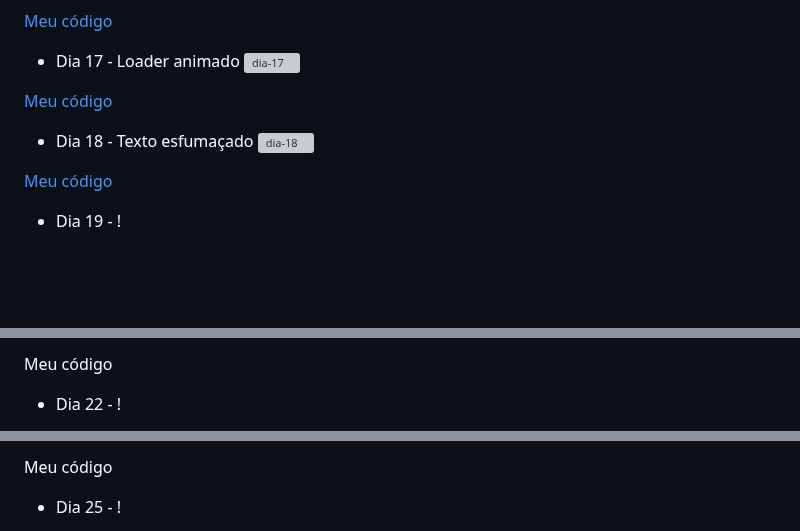
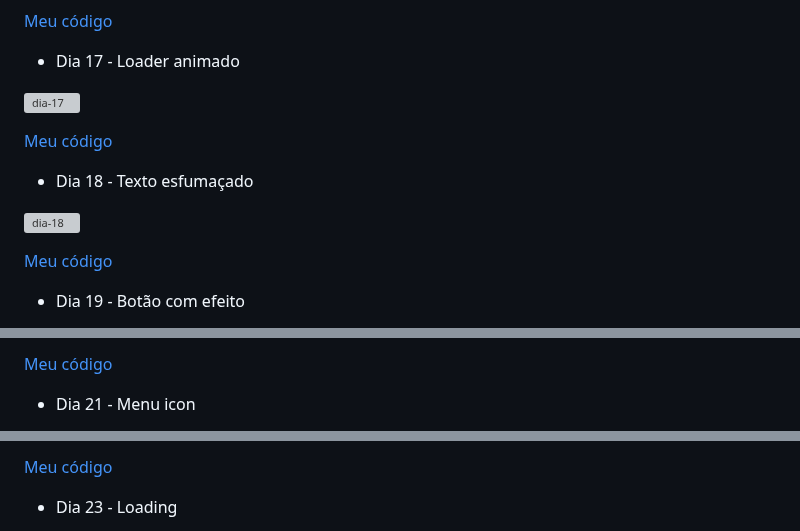
Before and after one commit to Camille846/ChallengesCSS, a Markdown page: README.md, 3 parts joined by grey strips. Rendered like a GitHub page; blank space fills up the shorter version; grey boxes are pictures that could not be loaded.

```diff
--- a/README.md
+++ b/README.md
@@ -99,15 +99,16 @@ Se você chegou agora e quer começar o desafio, fique a vontade, o desafio não
 <a href="https://github.com/Camille846/30diasDeCSS/tree/master/dia%2016">Meu código</a>
 
 + Dia 17 - Loader animado
+
 ![dia-17](https://user-images.githubusercontent.com/83260908/131268648-08742e67-8641-412f-885f-4ace4bfb0180.gif)
 
 <a href="https://github.com/Camille846/30diasDeCSS/tree/master/dia%2017">Meu código</a>
 
 + Dia 18 - Texto esfumaçado
+
 ![dia-18](https://user-images.githubusercontent.com/83260908/131268672-da4dd40d-8383-4a57-befa-e54c6dc584f0.gif)
 
 <a href="https://github.com/Camille846/30diasDeCSS/tree/master/dia%2018">Meu código</a>
 
-+ Dia 19 -
-!
++ Dia 19 - Botão com efeito
 
@@ -125,4 +124,3 @@ Se você chegou agora e quer começar o desafio, fique a vontade, o desafio não
 
-+ Dia 22 -
-!
++ Dia 21 - Menu icon
 
@@ -140,4 +136,3 @@ Se você chegou agora e quer começar o desafio, fique a vontade, o desafio não
 
-+ Dia 25 -
-!
++ Dia 23 - Loading
 
```
Also changed, not shown: other parts of README.md (+49 -38 lines).
